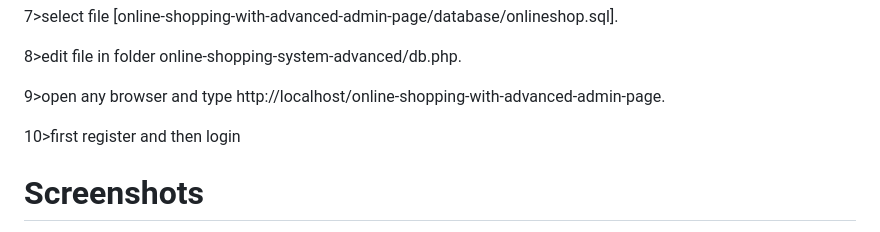
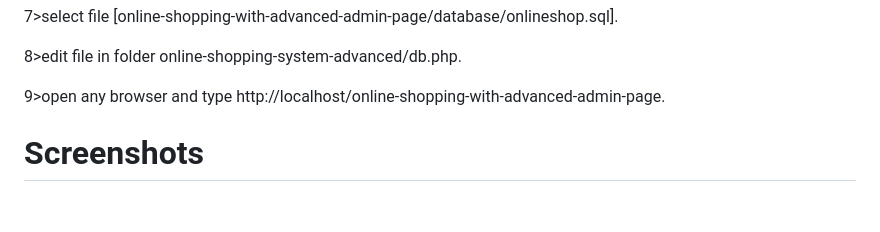
Before and after one commit to modernstacker/shopping, a Markdown page: README.md, the part around the change. Drawn GitHub-style; blank space fills up the shorter version.

```diff
--- a/README.md
+++ b/README.md
@@ -24,8 +24,6 @@ online shopping system is a [DBMS project] with both admin and user layouts.
 8>edit file in folder online-shopping-system-advanced/db.php.
 
 9>open any browser and type http://localhost/online-shopping-with-advanced-admin-page.
-
-10>first register and then login
 
 
 
```
